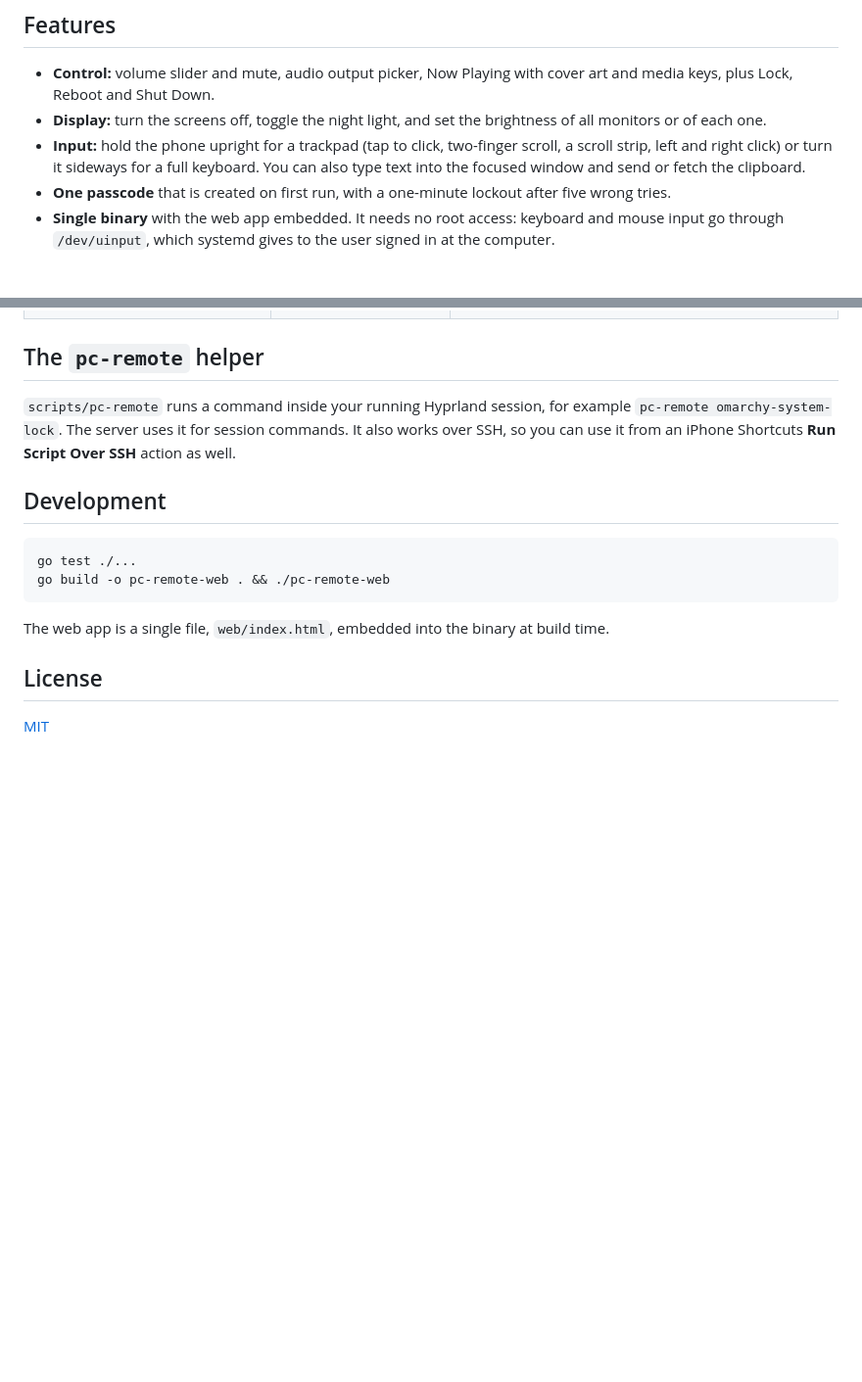
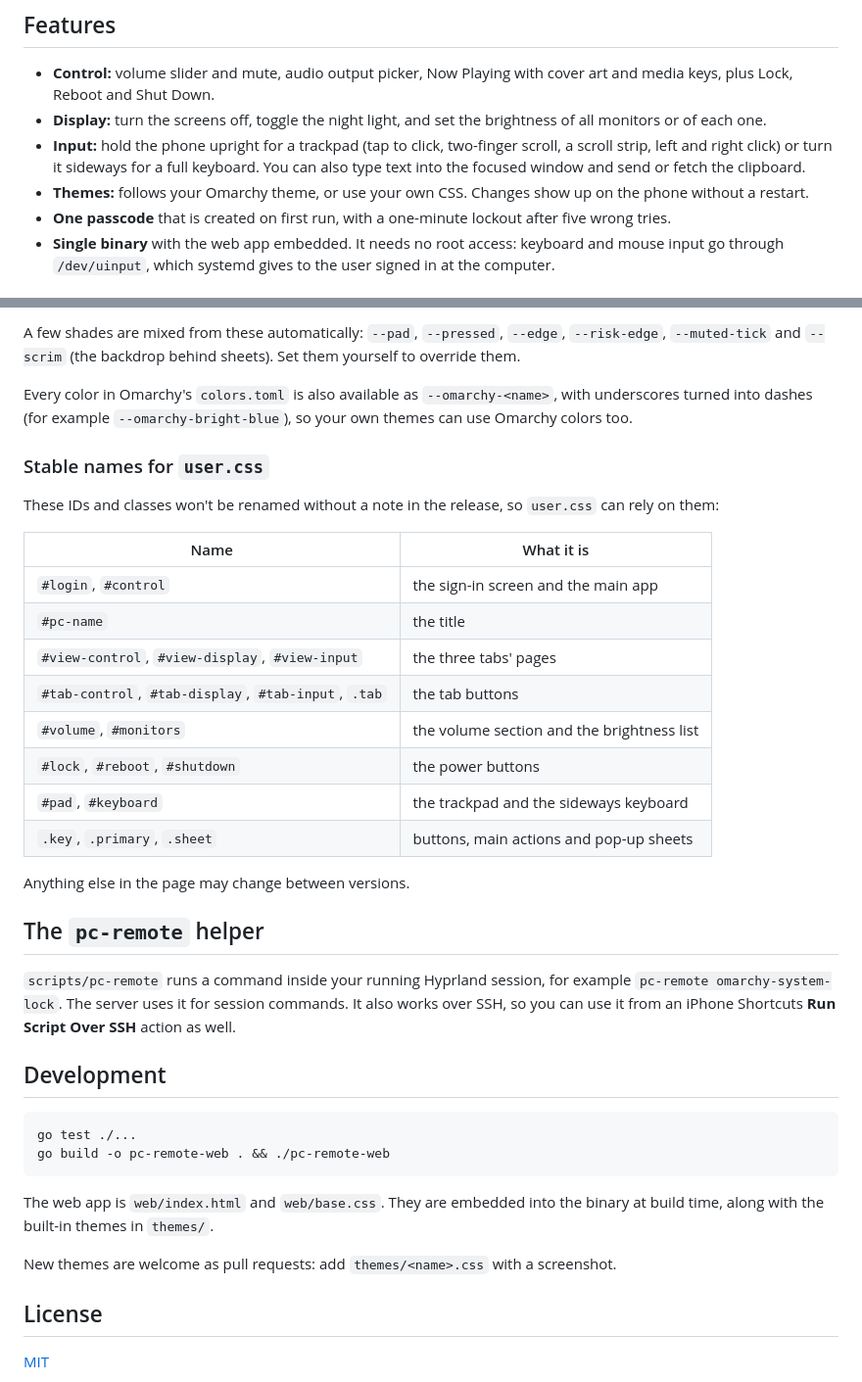
Before and after one commit to canberkbekir/omarchy-remote, a Markdown page: README.md, 2 parts joined by grey strips. Shown at 98% size. Rendered like a GitHub page; blank space fills up the shorter version.

````diff
--- a/README.md
+++ b/README.md
@@ -12,6 +12,7 @@ Control your [Omarchy](https://omarchy.org) PC from your phone. Omarchy Remote i
 - **Control:** volume slider and mute, audio output picker, Now Playing with cover art and media keys, plus Lock, Reboot and Shut Down.
 - **Display:** turn the screens off, toggle the night light, and set the brightness of all monitors or of each one.
 - **Input:** hold the phone upright for a trackpad (tap to click, two-finger scroll, a scroll strip, left and right click) or turn it sideways for a full keyboard. You can also type text into the focused window and send or fetch the clipboard.
+- **Themes:** follows your Omarchy theme, or use your own CSS. Changes show up on the phone without a restart.
 - **One passcode** that is created on first run, with a one-minute lockout after five wrong tries.
 - **Single binary** with the web app embedded. It needs no root access: keyboard and mouse input go through `/dev/uinput`, which systemd gives to the user signed in at the computer.
 
@@ -61,3 +113,23 @@ This app can type on your keyboard and shut down your computer, so treat access
+A few shades are mixed from these automatically: `--pad`, `--pressed`, `--edge`, `--risk-edge`, `--muted-tick` and `--scrim` (the backdrop behind sheets). Set them yourself to override them.
+
+Every color in Omarchy's `colors.toml` is also available as `--omarchy-<name>`, with underscores turned into dashes (for example `--omarchy-bright-blue`), so your own themes can use Omarchy colors too.
+
+### Stable names for `user.css`
+
+These IDs and classes won't be renamed without a note in the release, so `user.css` can rely on them:
+
+| Name | What it is |
+| --- | --- |
+| `#login`, `#control` | the sign-in screen and the main app |
+| `#pc-name` | the title |
+| `#view-control`, `#view-display`, `#view-input` | the three tabs' pages |
+| `#tab-control`, `#tab-display`, `#tab-input`, `.tab` | the tab buttons |
+| `#volume`, `#monitors` | the volume section and the brightness list |
+| `#lock`, `#reboot`, `#shutdown` | the power buttons |
+| `#pad`, `#keyboard` | the trackpad and the sideways keyboard |
+| `.key`, `.primary`, `.sheet` | buttons, main actions and pop-up sheets |
+
+Anything else in the page may change between versions.
 
 ## The `pc-remote` helper
 
@@ -70,7 +142,9 @@ go test ./...
 go build -o pc-remote-web . && ./pc-remote-web
 ```
 
-The web app is a single file, `web/index.html`, embedded into the binary at build time.
+The web app is `web/index.html` and `web/base.css`. They are embedded into the binary at build time, along with the built-in themes in `themes/`.
+
+New themes are welcome as pull requests: add `themes/<name>.css` with a screenshot.
 
 ## License
 
````
Also changed, not shown: other parts of README.md (+55 -4 lines), docs/theme-omarchy.png (added), 14 other files.
